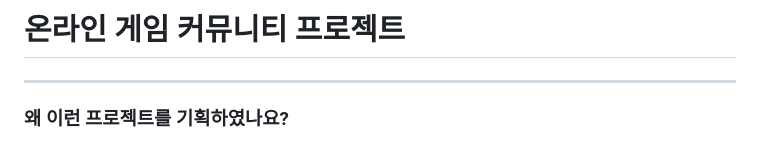
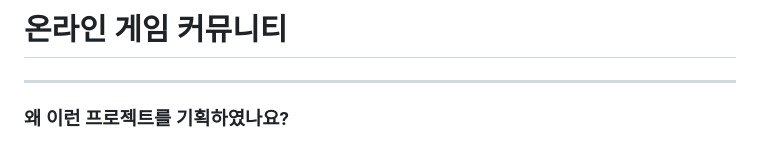
Before and after one commit to ParkSungCheol/MapleStoryCommunity, a Markdown page: README.md, the part around the change. Rendered like a GitHub page.

```diff
--- a/README.md
+++ b/README.md
@@ -1,4 +1,4 @@
-# 온라인&nbsp;게임&nbsp;커뮤니티&nbsp;프로젝트
+# 온라인&nbsp;게임&nbsp;커뮤니티
 ------------
 ### 왜 이런 프로젝트를 기획하였나요?
 > 사용자들이 **[ 직접 체험 ]** 할 수 있도록<br/>
```
